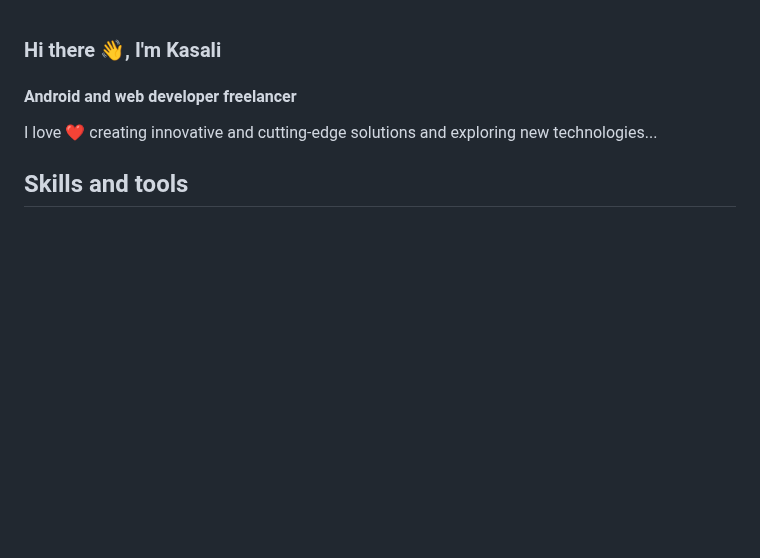
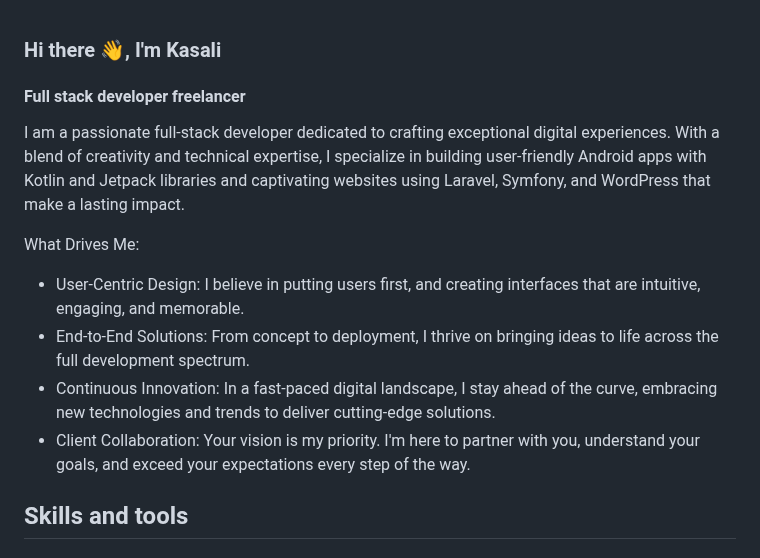
Before and after one commit to kasali/kasali, a Markdown page: README.md, the part around the change. Rendered like a GitHub page; blank space fills up the shorter version.

```diff
--- a/README.md
+++ b/README.md
@@ -1,7 +1,13 @@
 ### Hi there 👋, I'm Kasali
-#### Android and web developer freelancer
+#### Full stack developer freelancer
 
-I love ❤️ creating innovative and cutting-edge solutions and exploring new technologies...
+I am a passionate full-stack developer dedicated to crafting exceptional digital experiences. With a blend of creativity and technical expertise, I specialize in building user-friendly Android apps with Kotlin and Jetpack libraries and captivating websites using Laravel, Symfony, and WordPress that make a lasting impact.
+
+What Drives Me:
+- User-Centric Design: I believe in putting users first, and creating interfaces that are intuitive, engaging, and memorable.
+- End-to-End Solutions: From concept to deployment, I thrive on bringing ideas to life across the full development spectrum.
+- Continuous Innovation: In a fast-paced digital landscape, I stay ahead of the curve, embracing new technologies and trends to deliver cutting-edge solutions.
+- Client Collaboration: Your vision is my priority. I'm here to partner with you, understand your goals, and exceed your expectations every step of the way.
 
 ## Skills and tools
 
```
